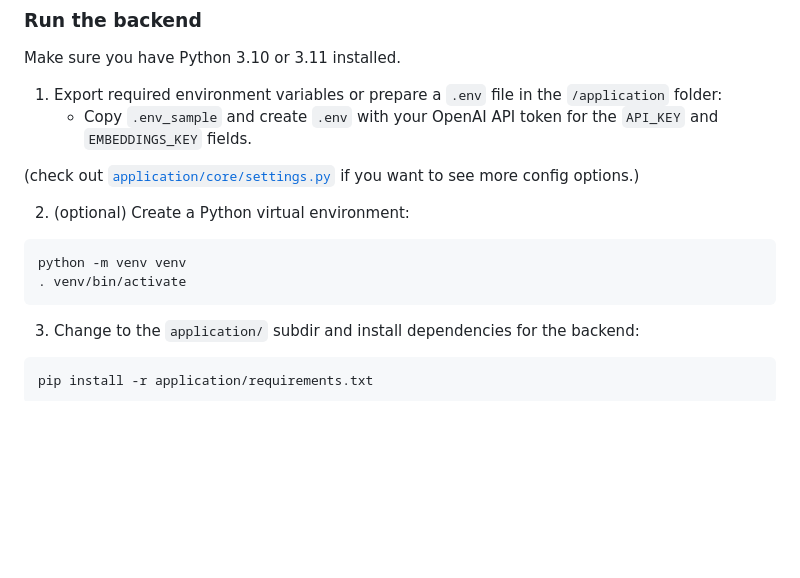
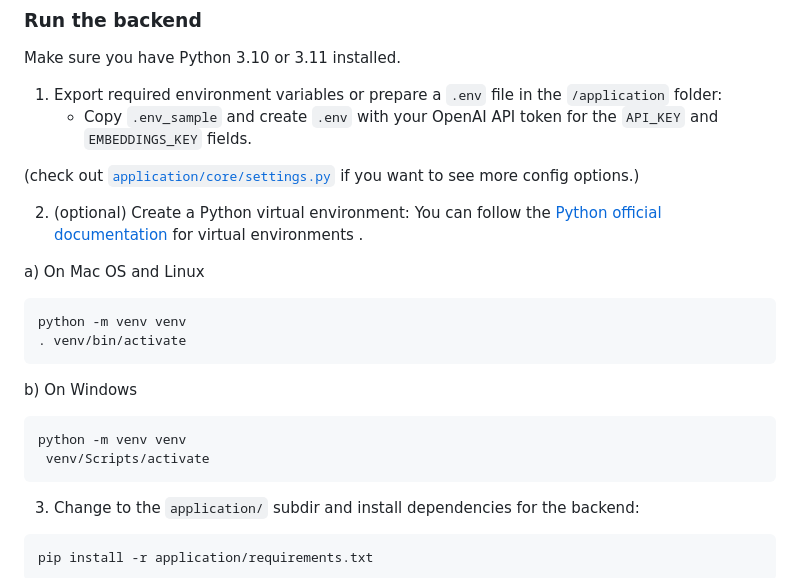
Before and after one commit to Cloude-Labs/DocsGPT, a Markdown page: README.md, the part around the change printed below. Drawn GitHub-style; blank space fills up the shorter version.

````diff
--- a/README.md
+++ b/README.md
@@ -124,10 +124,19 @@ Make sure you have Python 3.10 or 3.11 installed.
 (check out [`application/core/settings.py`](application/core/settings.py) if you want to see more config options.)
 
 2. (optional) Create a Python virtual environment:
+You can follow the [Python official documentation](https://docs.python.org/3/tutorial/venv.html) for virtual environments .
+
+a) On Mac OS and Linux
 ```commandline
 python -m venv venv
 . venv/bin/activate
 ```
+b) On Windows
+```commandline
+python -m venv venv
+ venv/Scripts/activate
+```
+
 3. Change to the `application/` subdir and install dependencies for the backend:
 ```commandline
 pip install -r application/requirements.txt
````
Also changed, not shown: other parts of README.md (+1 -1 lines).
